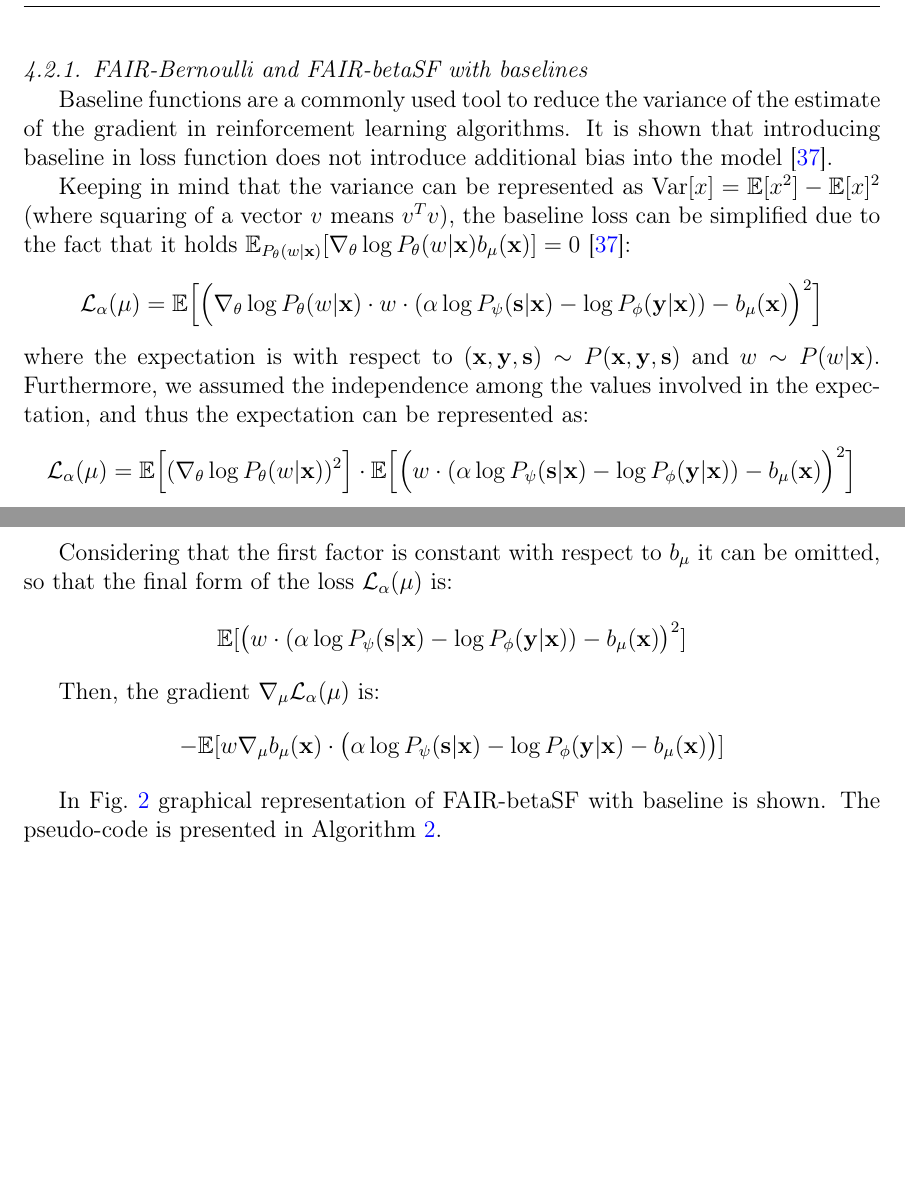
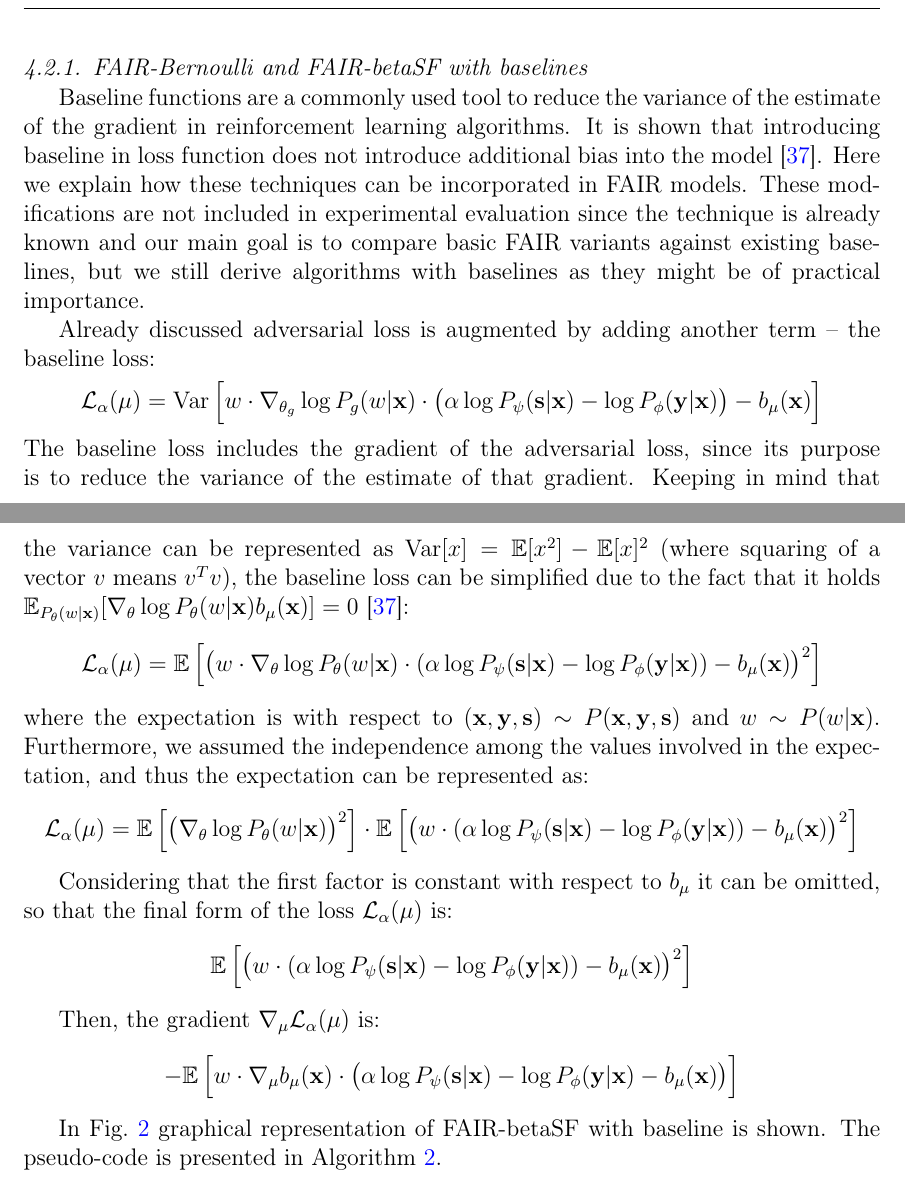
Before and after one commit to andrijaster/Fairness-AC-ADV, a LaTeX paper (Paper/fair.tex): two parts of pages 10 and 11 of 41, joined at a grey line, cut so that both start at the same text, the shorter picture padded with empty space. Compiled offline with pdfLaTeX.

Commit message:
korekcije kod baseline-a

```diff
--- a/Paper/fair.tex
+++ b/Paper/fair.tex
@@ -361,34 +349,38 @@ Pseudocode of probabalistic FAIR with score function (FAIR-Bernoulli and FAIR-be
 \subsubsection{FAIR-Bernoulli and FAIR-betaSF with baselines}
 \label{app:baselines}
 
-Baseline functions are a commonly used tool to reduce the variance of the estimate of the gradient in reinforcement learning algorithms. It is shown that introducing baseline in loss function does not introduce additional bias into the model \cite{sutton2018reinforcement}.
+Baseline functions are a commonly used tool to reduce the variance of the estimate of the gradient in reinforcement learning algorithms. It is shown that introducing baseline in loss function does not introduce additional bias into the model \cite{sutton2018reinforcement}. Here we explain how these techniques can be incorporated in FAIR models. These modifications are not included in experimental evaluation since the technique is already known and our main goal is to compare basic FAIR variants against existing baselines, but we still derive algorithms with baselines as they might be of practical importance.
 
+Already discussed adversarial loss is augmented by adding another term -- the baseline loss:
+$${\cal L}_{\alpha}(\mu) = \mathrm{Var} \left[w\cdot \nabla_{\theta_g}\log P_g(w|\mathbf{x}) \cdot\left( \alpha \log P_\psi(\mathbf{s}|\mathbf{x}) - \log P_\phi(\mathbf{y}|\mathbf{x}) \right)
+     - b_\mu(\mathbf{x}) \right]$$
+The baseline loss includes the gradient of the adversarial loss, since its purpose is to reduce the variance of the estimate of that gradient.
 Keeping in mind that the variance can be represented as $\mathrm{Var}[x] = \mathbb{E}[x^2] - \mathbb{E}[x]^2$ (where squaring of a vector $v$ means $v^Tv$), the baseline loss can be simplified due to the fact that it holds
 $\mathbb{E}_{P_\theta(w|\mathbf{x})}[\nabla_{\theta}\log P_\theta(w|\mathbf{x}) b_\mu(\mathbf{x})]=0$ \cite{sutton2018reinforcement}:
 \begin{gather*}
 	\begin{split}
-	&{\cal L}_{\alpha}(\mu) = \mathbb{E} \Big[\Big(\nabla_{\theta}\log P_\theta(w|\mathbf{x}) \cdot w \cdot (\alpha \log P_\psi(\mathbf{s}|\mathbf{x}) - \log P_\phi(\mathbf{y}|\mathbf{x}))  - b_\mu(\mathbf{x})\Big)^2 \Big]
+	&{\cal L}_{\alpha}(\mu) = \mathbb{E} \left[\left(w\cdot\nabla_{\theta}\log P_\theta(w|\mathbf{x})\cdot (\alpha \log P_\psi(\mathbf{s}|\mathbf{x}) - \log P_\phi(\mathbf{y}|\mathbf{x}))  - b_\mu(\mathbf{x})\right)^2 \right]
 	\end{split}
 \end{gather*}
 where the expectation is with respect to $(\mathbf{x},\mathbf{y},\mathbf{s})\sim P(\mathbf{x},\mathbf{y},\mathbf{s})$ and $w\sim P(w|\mathbf{x})$.
 Furthermore, we assumed the independence among the values involved in the expectation, and thus the expectation can be represented as:
 \begin{equation*}
 	\begin{split}
-	{\cal L}_{\alpha}(\mu) = \mathbb{E} \Big[(\nabla_{\theta}\log P_\theta(w|\mathbf{x}))^2 \Big] \cdot \mathbb{E} \Big[ \Big(w \cdot (\alpha \log P_\psi(\mathbf{s}|\mathbf{x}) - \log P_\phi(\mathbf{y}|\mathbf{x})) - b_\mu(\mathbf{x})\Big)^2 \Big]
+	{\cal L}_{\alpha}(\mu) = \mathbb{E} \left[\left(\nabla_{\theta}\log P_\theta(w|\mathbf{x})\right)^2 \right] \cdot \mathbb{E} \left[ \left(w \cdot (\alpha \log P_\psi(\mathbf{s}|\mathbf{x}) - \log P_\phi(\mathbf{y}|\mathbf{x})) - b_\mu(\mathbf{x})\right)^2 \right]
 	\end{split}
 \end{equation*}
 
 Considering that the first factor is constant with respect to $b_\mu$ it can be omitted, so that the final form of the loss ${\cal L}_{\alpha}(\mu)$  is:
 \begin{equation*}
 \begin{split}
-\mathbb{E} [\big(w \cdot (\alpha \log P_\psi(\mathbf{s}|\mathbf{x}) - \log P_\phi(\mathbf{y}|\mathbf{x})) - b_\mu(\mathbf{x})\big)^2]
+\mathbb{E} \left[\left(w \cdot (\alpha \log P_\psi(\mathbf{s}|\mathbf{x}) - \log P_\phi(\mathbf{y}|\mathbf{x})) - b_\mu(\mathbf{x})\right)^2\right]
 \end{split}
 \end{equation*}
 
 Then, the gradient $\nabla_\mu{\cal L}_\alpha(\mu)$ is:
 \begin{equation*}
 \begin{split}
--\mathbb{E} [w \nabla_\mu b_\mu(\mathbf{x})\cdot\big(\alpha \log P_\psi(\mathbf{s}|\mathbf{x}) - \log P_\phi(\mathbf{y}|\mathbf{x}) - b_\mu(\mathbf{x})\big)]
+-\mathbb{E} \left[w \cdot \nabla_\mu b_\mu(\mathbf{x})\cdot\left(\alpha \log P_\psi(\mathbf{s}|\mathbf{x}) - \log P_\phi(\mathbf{y}|\mathbf{x}) - b_\mu(\mathbf{x})\right)\right]
 \end{split}
 \end{equation*}
 
```
Also changed, not shown: Paper/fair.tex (18 more changed lines).
